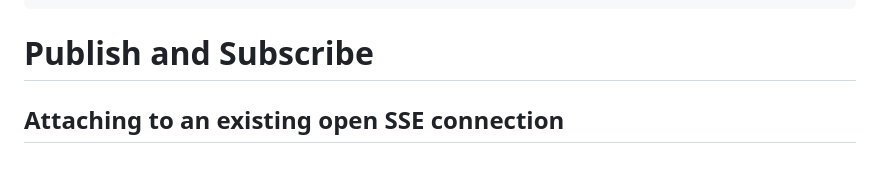
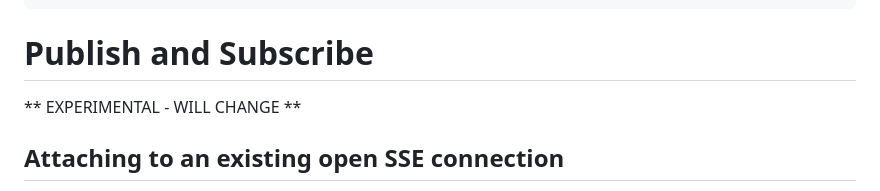
Before and after one commit to zigster64/datastar.http.zig, a Markdown page: README.md, the part around the change. Drawn GitHub-style; blank space fills up the shorter version.

Commit message:
update readme - pub sub

```diff
--- a/README.md
+++ b/README.md
@@ -292,6 +292,8 @@ fn executeScript(req: *httpz.Request, res: *httpz.Response) !void {
 
 # Publish and Subscribe
 
+** EXPERIMENTAL - WILL CHANGE **
+
 
 ## Attaching to an existing open SSE connection
 
```
